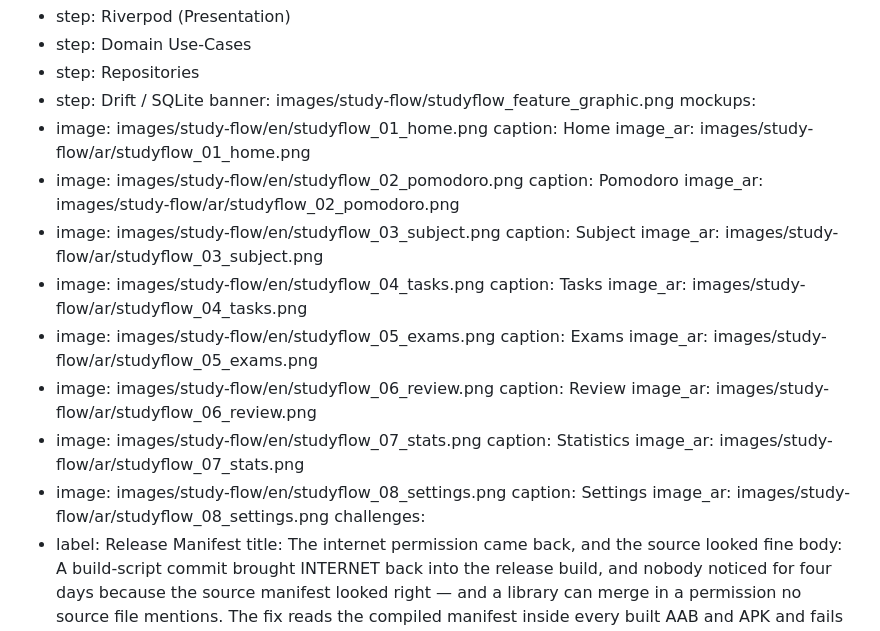
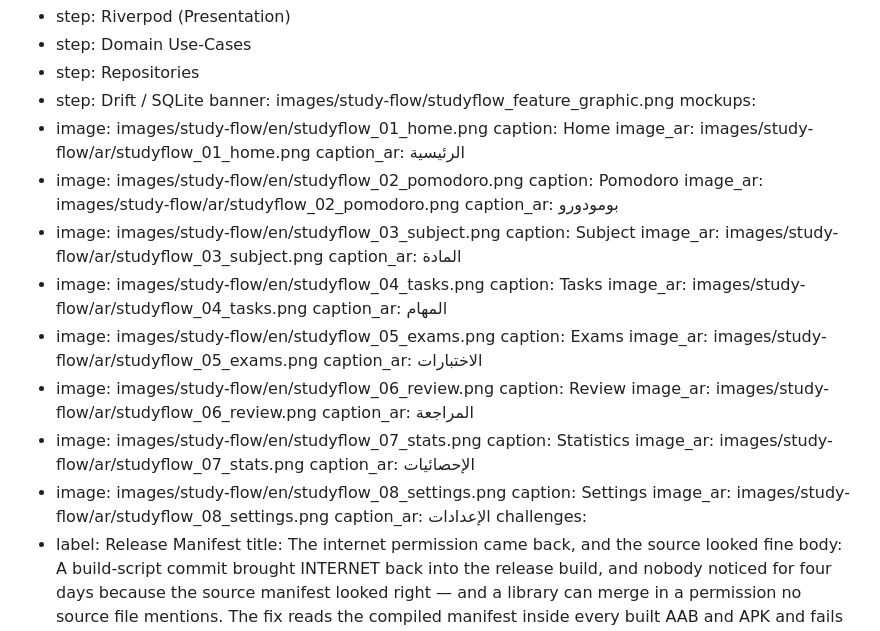
Before and after one commit to HusseinMohamed99/HusseinMohamed99.github.io, a Markdown page: data/projects/studyflow.md, the part around the change. GitHub-like rendering.

Commit message:
feat(projects): Arabic captions for StudyFlow screenshots
Verbatim from study_companion lib/l10n/app_ar.arb (navHome, sessionPomodoroLabel,
sessionSubjectLabel, tasksTitle, examsTitle, reviewTitle, statsTitle,
settingsTitle); approved in review.

Co-Authored-By: Claude Opus 5.5 <noreply@anthropic.com>

```diff
--- a/data/projects/studyflow.md
+++ b/data/projects/studyflow.md
@@ -77,27 +77,35 @@ mockups:
   - image: images/study-flow/en/studyflow_01_home.png
     caption: Home
     image_ar: images/study-flow/ar/studyflow_01_home.png
+    caption_ar: الرئيسية
   - image: images/study-flow/en/studyflow_02_pomodoro.png
     caption: Pomodoro
     image_ar: images/study-flow/ar/studyflow_02_pomodoro.png
+    caption_ar: بومودورو
   - image: images/study-flow/en/studyflow_03_subject.png
     caption: Subject
     image_ar: images/study-flow/ar/studyflow_03_subject.png
+    caption_ar: المادة
   - image: images/study-flow/en/studyflow_04_tasks.png
     caption: Tasks
     image_ar: images/study-flow/ar/studyflow_04_tasks.png
+    caption_ar: المهام
   - image: images/study-flow/en/studyflow_05_exams.png
     caption: Exams
     image_ar: images/study-flow/ar/studyflow_05_exams.png
+    caption_ar: الاختبارات
   - image: images/study-flow/en/studyflow_06_review.png
     caption: Review
     image_ar: images/study-flow/ar/studyflow_06_review.png
+    caption_ar: المراجعة
   - image: images/study-flow/en/studyflow_07_stats.png
     caption: Statistics
     image_ar: images/study-flow/ar/studyflow_07_stats.png
+    caption_ar: الإحصائيات
   - image: images/study-flow/en/studyflow_08_settings.png
     caption: Settings
     image_ar: images/study-flow/ar/studyflow_08_settings.png
+    caption_ar: الإعدادات
 challenges:
   - label: Release Manifest
     title: The internet permission came back, and the source looked fine
```
